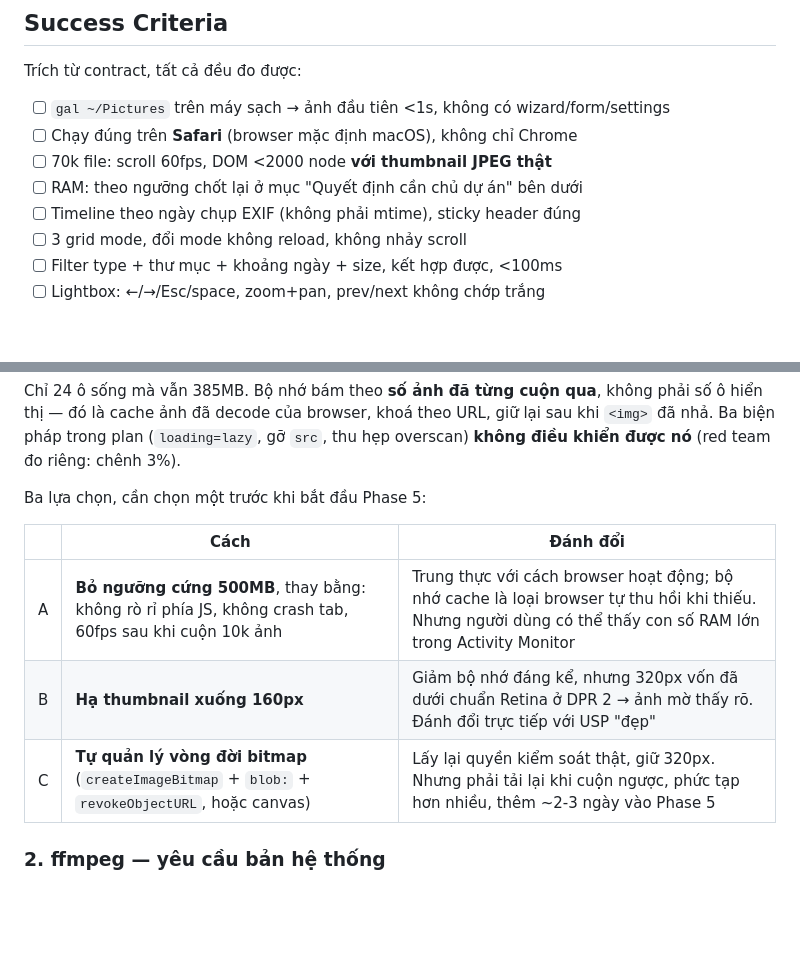
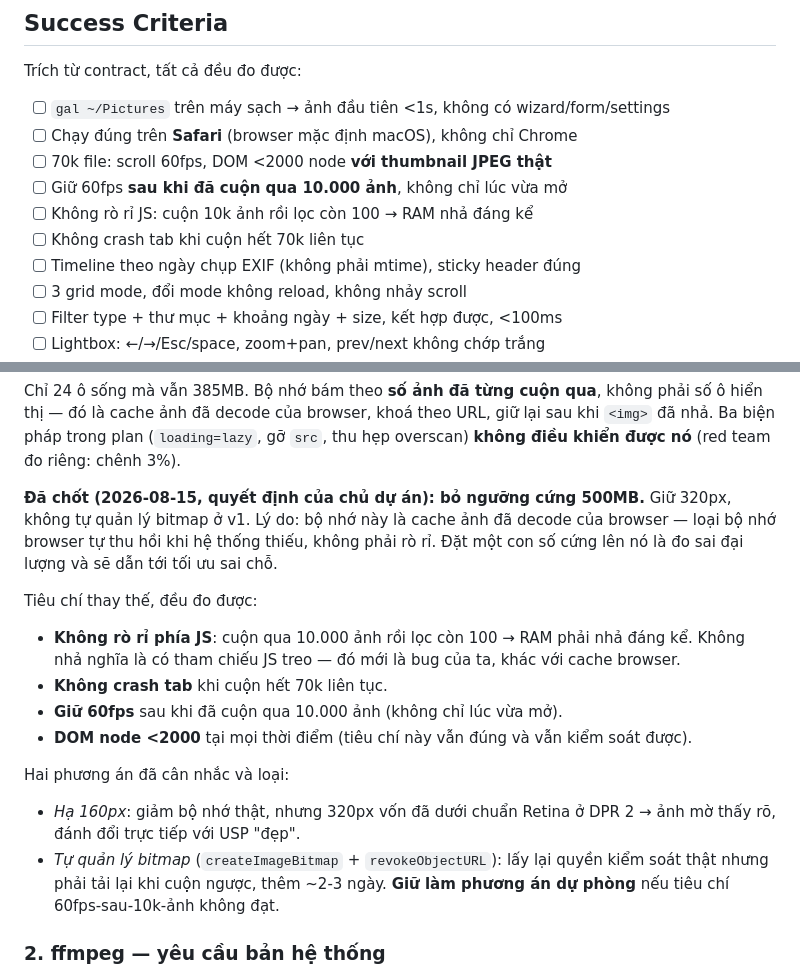
Before and after one commit to luuhoangnam/gal, a Markdown page: plans/260814-1745-gal-media-gallery-v1/plan.md, 2 parts joined by grey strips. Drawn GitHub-style; blank space fills up the shorter version.

Commit message:
docs: replace hard RAM budget with measurable non-leak criteria
Claude-Session: https://claude.ai/code/session_013YFZ1B1pMDAffitXquZxFP

```diff
--- a/plans/260814-1745-gal-media-gallery-v1/plan.md
+++ b/plans/260814-1745-gal-media-gallery-v1/plan.md
@@ -100,7 +100,9 @@ Trích từ contract, tất cả đều đo được:
 - [ ] `gal ~/Pictures` trên máy sạch → ảnh đầu tiên <1s, không có wizard/form/settings
 - [ ] Chạy đúng trên **Safari** (browser mặc định macOS), không chỉ Chrome
 - [ ] 70k file: scroll 60fps, DOM <2000 node **với thumbnail JPEG thật**
-- [ ] RAM: theo ngưỡng chốt lại ở mục "Quyết định cần chủ dự án" bên dưới
+- [ ] Giữ 60fps **sau khi đã cuộn qua 10.000 ảnh**, không chỉ lúc vừa mở
+- [ ] Không rò rỉ JS: cuộn 10k ảnh rồi lọc còn 100 → RAM nhả đáng kể
+- [ ] Không crash tab khi cuộn hết 70k liên tục
 - [ ] Timeline theo ngày chụp EXIF (không phải mtime), sticky header đúng
 - [ ] 3 grid mode, đổi mode không reload, không nhảy scroll
 - [ ] Filter type + thư mục + khoảng ngày + size, kết hợp được, <100ms
@@ -138,13 +140,25 @@ Chỉ 24 ô sống mà vẫn 385MB. Bộ nhớ bám theo **số ảnh đã từn
 Ba biện pháp trong plan (`loading=lazy`, gỡ `src`, thu hẹp overscan) **không điều khiển được nó**
 (red team đo riêng: chênh 3%).
 
-Ba lựa chọn, cần chọn một trước khi bắt đầu Phase 5:
+**Đã chốt (2026-08-15, quyết định của chủ dự án): bỏ ngưỡng cứng 500MB.**
+Giữ 320px, không tự quản lý bitmap ở v1. Lý do: bộ nhớ này là cache ảnh đã decode của browser —
+loại bộ nhớ browser tự thu hồi khi hệ thống thiếu, không phải rò rỉ. Đặt một con số cứng lên nó
+là đo sai đại lượng và sẽ dẫn tới tối ưu sai chỗ.
 
-| | Cách | Đánh đổi |
-|---|---|---|
-| A | **Bỏ ngưỡng cứng 500MB**, thay bằng: không rò rỉ phía JS, không crash tab, 60fps sau khi cuộn 10k ảnh | Trung thực với cách browser hoạt động; bộ nhớ cache là loại browser tự thu hồi khi thiếu. Nhưng người dùng có thể thấy con số RAM lớn trong Activity Monitor |
-| B | **Hạ thumbnail xuống 160px** | Giảm bộ nhớ đáng kể, nhưng 320px vốn đã dưới chuẩn Retina ở DPR 2 → ảnh mờ thấy rõ. Đánh đổi trực tiếp với USP "đẹp" |
-| C | **Tự quản lý vòng đời bitmap** (`createImageBitmap` + `blob:` + `revokeObjectURL`, hoặc canvas) | Lấy lại quyền kiểm soát thật, giữ 320px. Nhưng phải tải lại khi cuộn ngược, phức tạp hơn nhiều, thêm ~2-3 ngày vào Phase 5 |
+Tiêu chí thay thế, đều đo được:
+
+- **Không rò rỉ phía JS**: cuộn qua 10.000 ảnh rồi lọc còn 100 → RAM phải nhả đáng kể.
+  Không nhả nghĩa là có tham chiếu JS treo — đó mới là bug của ta, khác với cache browser.
+- **Không crash tab** khi cuộn hết 70k liên tục.
+- **Giữ 60fps** sau khi đã cuộn qua 10.000 ảnh (không chỉ lúc vừa mở).
+- **DOM node <2000** tại mọi thời điểm (tiêu chí này vẫn đúng và vẫn kiểm soát được).
+
+Hai phương án đã cân nhắc và loại:
+- *Hạ 160px*: giảm bộ nhớ thật, nhưng 320px vốn đã dưới chuẩn Retina ở DPR 2 → ảnh mờ thấy rõ,
+  đánh đổi trực tiếp với USP "đẹp".
+- *Tự quản lý bitmap* (`createImageBitmap` + `revokeObjectURL`): lấy lại quyền kiểm soát thật
+  nhưng phải tải lại khi cuộn ngược, thêm ~2-3 ngày. **Giữ làm phương án dự phòng** nếu tiêu chí
+  60fps-sau-10k-ảnh không đạt.
 
 ### 2. ffmpeg — yêu cầu bản hệ thống
 
```
Also changed, not shown: plans/260814-1745-gal-media-gallery-v1/phase-05-virtualized-grid.md (+5 -4 lines).
